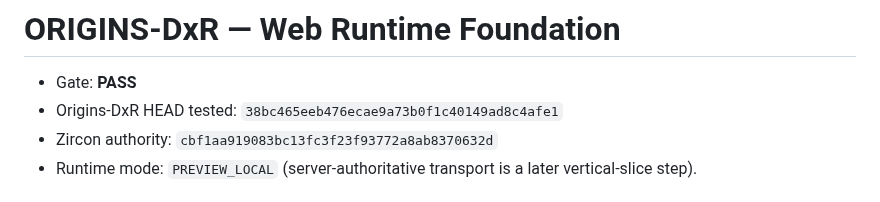
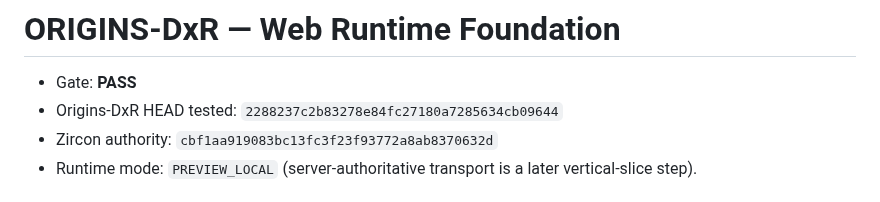
Before and after one commit to DiaburN/Origins, a Markdown page: docs/generated/ORIGINS_DXR_WEB_RUNTIME_STEP1.md, the part around the change. GitHub-like rendering.

Commit message:
audit(dxr): record web runtime foundation

```diff
--- a/docs/generated/ORIGINS_DXR_WEB_RUNTIME_STEP1.md
+++ b/docs/generated/ORIGINS_DXR_WEB_RUNTIME_STEP1.md
@@ -1,7 +1,7 @@
 # ORIGINS-DxR — Web Runtime Foundation
 
 - Gate: **PASS**
-- Origins-DxR HEAD tested: `38bc465eeb476ecae9a73b0f1c40149ad8c4afe1`
+- Origins-DxR HEAD tested: `2288237c2b83278e84fc27180a7285634cb09644`
 - Zircon authority: `cbf1aa919083bc13fc3f23f93772a8ab8370632d`
 - Runtime mode: `PREVIEW_LOCAL` (server-authoritative transport is a later vertical-slice step).
 
```
